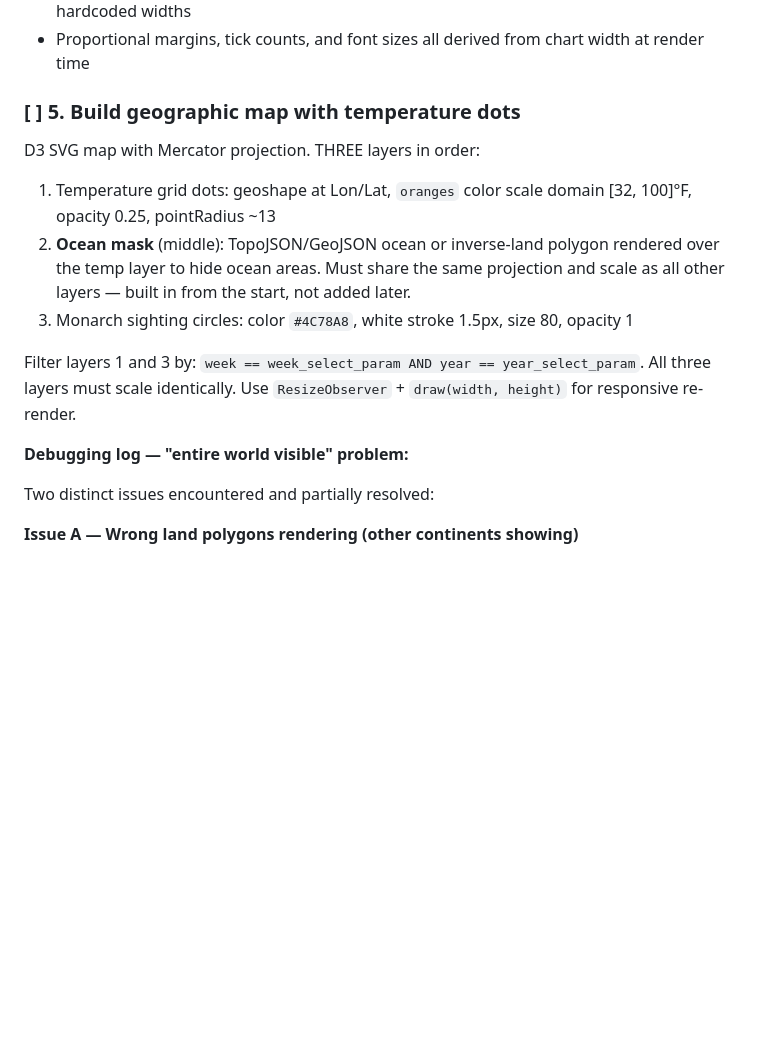
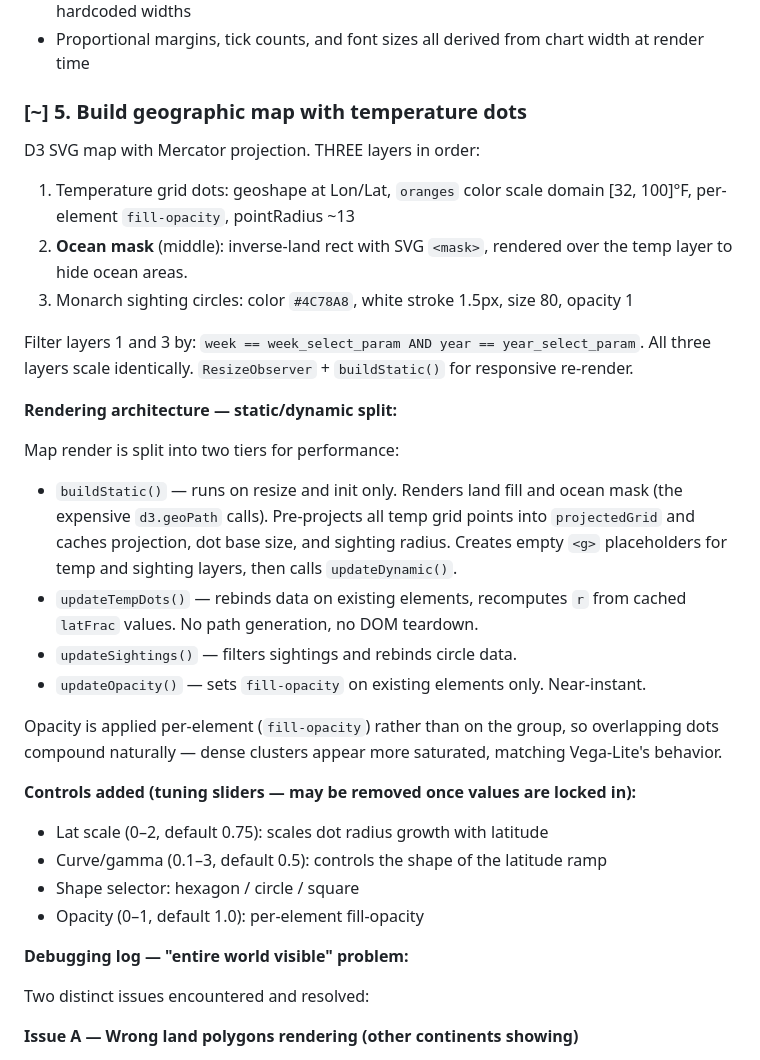
Before and after one commit to David-Bean/davidwbean.com, a Markdown page: butterfly_chart2todo.md, the part around the change. Drawn GitHub-style; blank space fills up the shorter version.

Commit message:
Update butterfly chart todo with rendering architecture notes
Documents the static/dynamic render split, per-element opacity
approach, tuning controls added, and current state of task 5.

Co-Authored-By: Claude Sonnet 4.6 <noreply@anthropic.com>

```diff
--- a/butterfly_chart2todo.md
+++ b/butterfly_chart2todo.md
@@ -55,18 +55,35 @@ Define the HTML/CSS layout for the visualization page.
 - CSS flexbox; D3 reads container size at draw time via getBoundingClientRect — no hardcoded widths
 - Proportional margins, tick counts, and font sizes all derived from chart width at render time
 
-### [ ] 5. Build geographic map with temperature dots
+### [~] 5. Build geographic map with temperature dots
 D3 SVG map with Mercator projection. THREE layers in order:
-1. Temperature grid dots: geoshape at Lon/Lat, `oranges` color scale domain [32, 100]°F, opacity 0.25, pointRadius ~13
-2. **Ocean mask** (middle): TopoJSON/GeoJSON ocean or inverse-land polygon rendered over the temp layer to hide ocean areas. Must share the same projection and scale as all other layers — built in from the start, not added later.
+1. Temperature grid dots: geoshape at Lon/Lat, `oranges` color scale domain [32, 100]°F, per-element `fill-opacity`, pointRadius ~13
+2. **Ocean mask** (middle): inverse-land rect with SVG `<mask>`, rendered over the temp layer to hide ocean areas.
 3. Monarch sighting circles: color `#4C78A8`, white stroke 1.5px, size 80, opacity 1
 
 Filter layers 1 and 3 by: `week == week_select_param AND year == year_select_param`.
-All three layers must scale identically. Use `ResizeObserver` + `draw(width, height)` for responsive re-render.
+All three layers scale identically. `ResizeObserver` + `buildStatic()` for responsive re-render.
+
+**Rendering architecture — static/dynamic split:**
+
+Map render is split into two tiers for performance:
+
+- `buildStatic()` — runs on resize and init only. Renders land fill and ocean mask (the expensive `d3.geoPath` calls). Pre-projects all temp grid points into `projectedGrid` and caches projection, dot base size, and sighting radius. Creates empty `<g>` placeholders for temp and sighting layers, then calls `updateDynamic()`.
+- `updateTempDots()` — rebinds data on existing elements, recomputes `r` from cached `latFrac` values. No path generation, no DOM teardown.
+- `updateSightings()` — filters sightings and rebinds circle data.
+- `updateOpacity()` — sets `fill-opacity` on existing elements only. Near-instant.
+
+Opacity is applied per-element (`fill-opacity`) rather than on the group, so overlapping dots compound naturally — dense clusters appear more saturated, matching Vega-Lite's behavior.
+
+**Controls added (tuning sliders — may be removed once values are locked in):**
+- Lat scale (0–2, default 0.75): scales dot radius growth with latitude
+- Curve/gamma (0.1–3, default 0.5): controls the shape of the latitude ramp
+- Shape selector: hexagon / circle / square
+- Opacity (0–1, default 1.0): per-element fill-opacity
 
 **Debugging log — "entire world visible" problem:**
 
-Two distinct issues encountered and partially resolved:
+Two distinct issues encountered and resolved:
 
 **Issue A — Wrong land polygons rendering (other continents showing)**
 - `land-50m.json` (`objects.land`) is a merged world MultiPolygon — can't filter it by region, and renders the entire world's land fill even when the projection is zoomed to North America.
```
